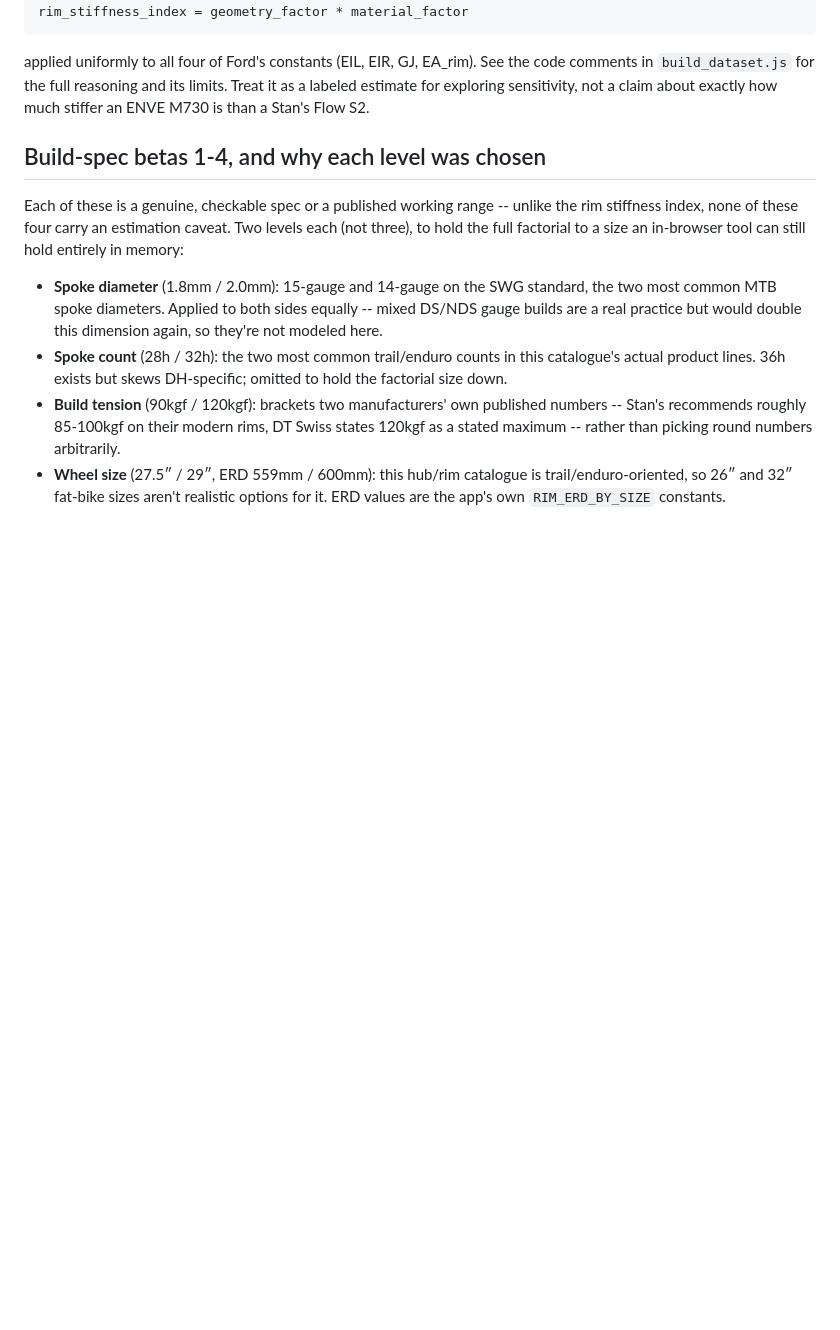
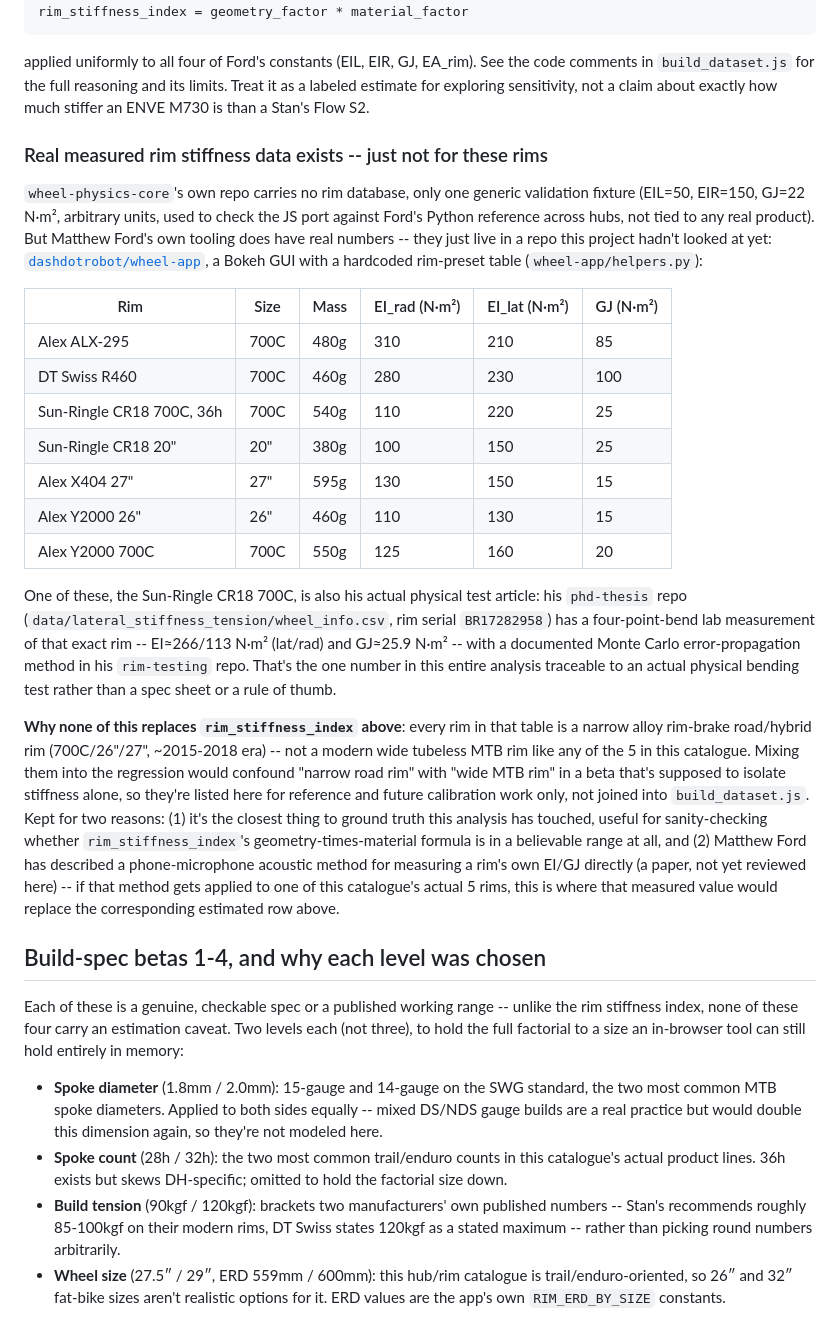
Before and after one commit to postmillennium-MTB/MTB-wheel-lab, a Markdown page: analysis/wheel-strength-regression/README.md, the part around the change. GitHub-like rendering; blank space fills up the shorter version.

Commit message:
Document real measured rim stiffness data from Ford's other repos
wheel-physics-core carries no rim database (just one generic validation
fixture, not tied to any product). Real numbers exist in two repos this
project hadn't looked at: dashdotrobot/wheel-app's hardcoded rim-preset
table (7 named rims with mass/EIrad/EIlat/GJ) and dashdotrobot/phd-thesis's
actual four-point-bend lab measurement of the Sun-Ringle CR18 700C rim
(serial BR17282958) used as his research wheel.

Reference-only, not joined into the regression: every one of those 7 rims
is a narrow 700C/26"/27" alloy road/hybrid rim, not a modern wide tubeless
MTB rim -- mixing them in would confound "narrow road" with "wide MTB" in
a beta meant to isolate stiffness alone. Documented as a future calibration
anchor instead, including a note that Ford has an acoustic (phone mic)
method for measuring a rim's own EI/GJ that could eventually produce a
real measured value for one of this catalogue's actual 5 rims.

Co-Authored-By: Claude Sonnet 5 <noreply@anthropic.com>
Claude-Session: https://claude.ai/code/session_014NqwqjqXv9mqr8jZqDimYb

```diff
--- a/analysis/wheel-strength-regression/README.md
+++ b/analysis/wheel-strength-regression/README.md
@@ -84,6 +84,51 @@ applied uniformly to all four of Ford's constants (EIL, EIR, GJ, EA_rim).
 See the code comments in `build_dataset.js` for the full reasoning and its
 limits. Treat it as a labeled estimate for exploring sensitivity, not a
 claim about exactly how much stiffer an ENVE M730 is than a Stan's Flow S2.
+
+### Real measured rim stiffness data exists -- just not for these rims
+
+`wheel-physics-core`'s own repo carries no rim database, only one generic
+validation fixture (EIL=50, EIR=150, GJ=22 N&middot;m&sup2;, arbitrary
+units, used to check the JS port against Ford's Python reference across
+hubs, not tied to any real product). But Matthew Ford's own tooling does
+have real numbers -- they just live in a repo this project hadn't looked at
+yet: [`dashdotrobot/wheel-app`](https://github.com/dashdotrobot/wheel-app),
+a Bokeh GUI with a hardcoded rim-preset table
+(`wheel-app/helpers.py`):
+
+| Rim | Size | Mass | EI_rad (N&middot;m&sup2;) | EI_lat (N&middot;m&sup2;) | GJ (N&middot;m&sup2;) |
+|---|---|---|---|---|---|
+| Alex ALX-295 | 700C | 480g | 310 | 210 | 85 |
+| DT Swiss R460 | 700C | 460g | 280 | 230 | 100 |
+| Sun-Ringle CR18 700C, 36h | 700C | 540g | 110 | 220 | 25 |
+| Sun-Ringle CR18 20" | 20" | 380g | 100 | 150 | 25 |
+| Alex X404 27" | 27" | 595g | 130 | 150 | 15 |
+| Alex Y2000 26" | 26" | 460g | 110 | 130 | 15 |
+| Alex Y2000 700C | 700C | 550g | 125 | 160 | 20 |
+
+One of these, the Sun-Ringle CR18 700C, is also his actual physical test
+article: his `phd-thesis` repo (`data/lateral_stiffness_tension/wheel_info.csv`,
+rim serial `BR17282958`) has a four-point-bend lab measurement of that exact
+rim -- EI&asymp;266/113 N&middot;m&sup2; (lat/rad) and GJ&asymp;25.9
+N&middot;m&sup2; -- with a documented Monte Carlo error-propagation method
+in his `rim-testing` repo. That's the one number in this entire analysis
+traceable to an actual physical bending test rather than a spec sheet or a
+rule of thumb.
+
+**Why none of this replaces `rim_stiffness_index` above**: every rim in
+that table is a narrow alloy rim-brake road/hybrid rim (700C/26"/27",
+~2015-2018 era) -- not a modern wide tubeless MTB rim like any of the 5 in
+this catalogue. Mixing them into the regression would confound "narrow road
+rim" with "wide MTB rim" in a beta that's supposed to isolate stiffness
+alone, so they're listed here for reference and future calibration work
+only, not joined into `build_dataset.js`. Kept for two reasons: (1) it's
+the closest thing to ground truth this analysis has touched, useful for
+sanity-checking whether `rim_stiffness_index`'s geometry-times-material
+formula is in a believable range at all, and (2) Matthew Ford has
+described a phone-microphone acoustic method for measuring a rim's own
+EI/GJ directly (a paper, not yet reviewed here) -- if that method gets
+applied to one of this catalogue's actual 5 rims, this is where that
+measured value would replace the corresponding estimated row above.
 
 ## Build-spec betas 1-4, and why each level was chosen
 
```
